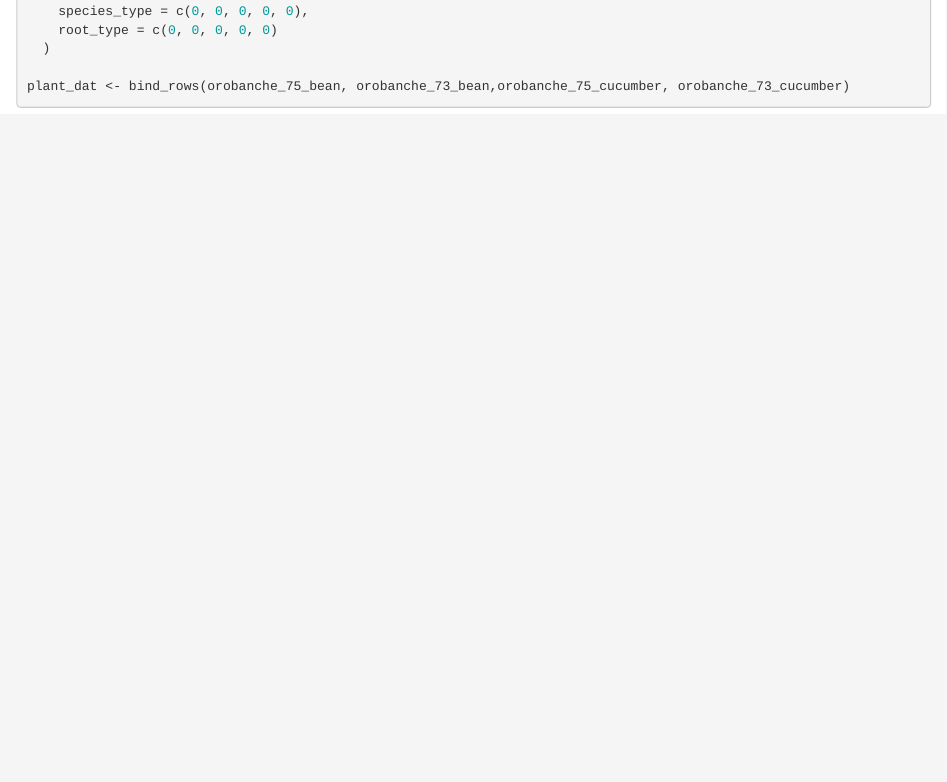
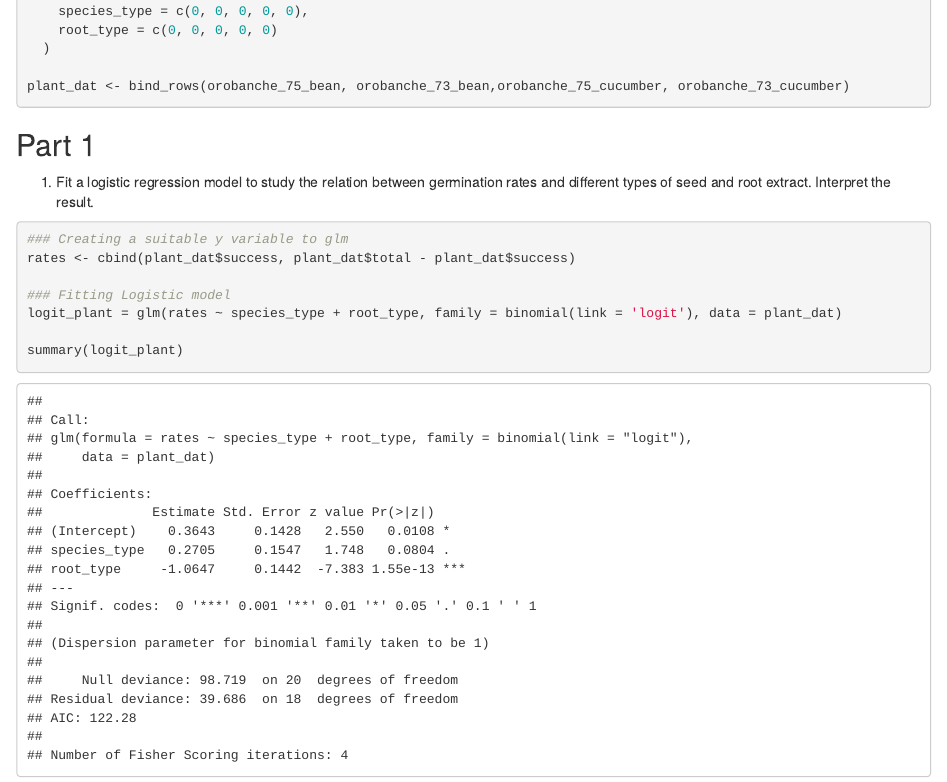
Before and after one commit to stl2137/P8131_stl2137_HW3, an R Markdown document (p8131_stl2137_HW3.Rmd): the page in a window 1100 px wide, from 1840 px down. Rendered offline with R 4.5, knitr and Pandoc, with nearby package versions.

Commit message:
Successfully created model for plant_dat

````diff
--- a/p8131_stl2137_HW3.Rmd
+++ b/p8131_stl2137_HW3.Rmd
@@ -74,3 +74,20 @@ orobanche_73_cucumber <- tibble(
 
 plant_dat <- bind_rows(orobanche_75_bean, orobanche_73_bean,orobanche_75_cucumber, orobanche_73_cucumber)
 ```
+
+## Part 1
+
+1. Fit a logistic regression model to study the relation between germination rates and different types of seed and root extract. Interpret the result.
+```{r}
+### Creating a suitable y variable to glm
+rates <- cbind(plant_dat$success, plant_dat$total - plant_dat$success)
+
+### Fitting Logistic model
+logit_plant = glm(rates ~ species_type + root_type, family = binomial(link = 'logit'), data = plant_dat)
+
+summary(logit_plant)
+```
+
+```{r}
+
+```
````
